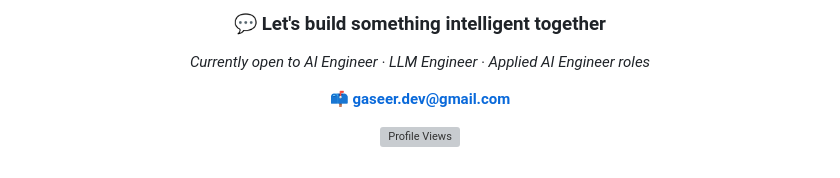
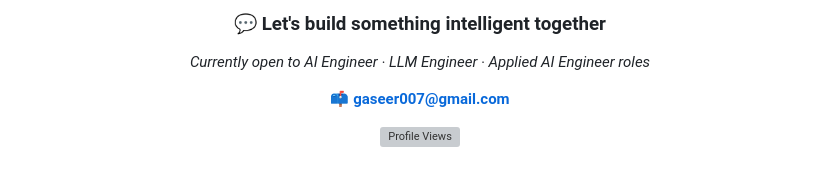
Before and after one commit to gaseer/Gaseer, a Markdown page: README.md, the part around the change. GitHub-like rendering; grey boxes are pictures that could not be loaded.

```diff
--- a/README.md
+++ b/README.md
@@ -106,7 +106,7 @@ gaseer = {
 
 *Currently open to AI Engineer · LLM Engineer · Applied AI Engineer roles*
 
-**📫 gaseer.dev@gmail.com**
+**📫 gaseer007@gmail.com**
 
 ![Profile Views](https://komarev.com/ghpvc/?username=gaseer&color=2563EB&style=flat-square)
 
```
